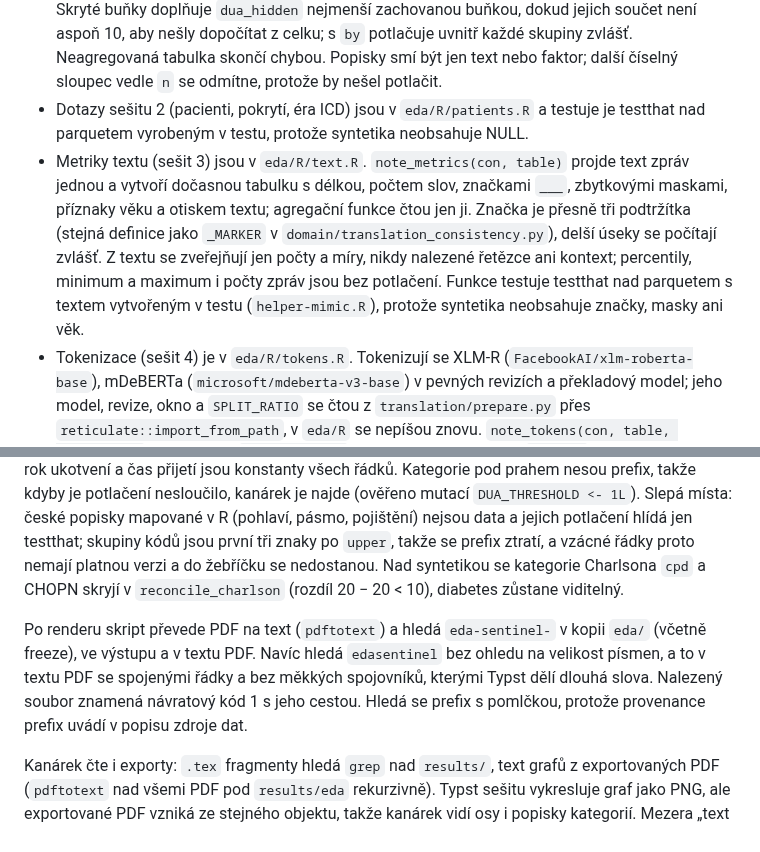
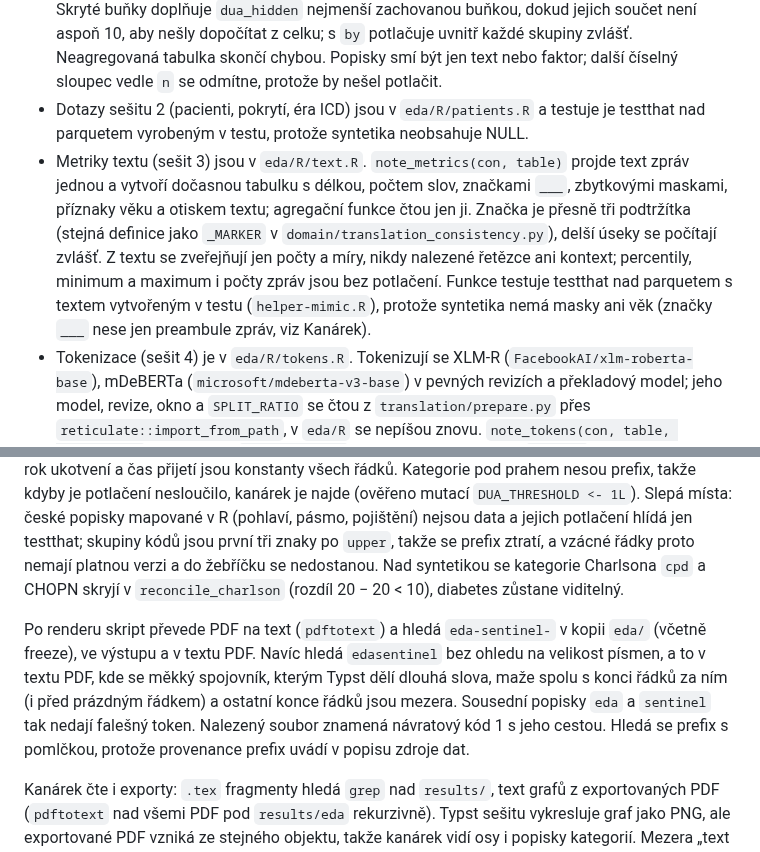
Before and after one commit to Zohino/mediparse, a Markdown page: docs/eda.md, 2 parts joined by grey strips. Drawn GitHub-style.

Commit message:
docs(eda): syntetický text se sekcemi a pravidlo kanárka pro text
Claude-Session: https://claude.ai/code/session_01U4vV1jpnWtwR43dm2EgKNg

```diff
--- a/docs/eda.md
+++ b/docs/eda.md
@@ -30,7 +30,7 @@ Projekt má `freeze: auto`. `quarto render eda` (celý projekt) použije zmraže
 - `dua_binary(n, total)` v `eda/R/dua.R` vrátí `NA` pro buňku, kde `n < 10` nebo `total − n < 10`, protože doplněk by šel dopočítat z přesně zveřejněného jmenovatele. Používá ho sešit 7 pro každou skupinu pacientů vymezenou diagnózou (Charlsonova kategorie, kandidát, skupina kódů v žebříčku, souběh); potlačená buňka se v tabulce ukáže jako „potlačeno“ a v grafu se nekreslí. Kanárek ověří potlačení jen u nemapovaných popisků z dat (období ukotvení v sešitu 2, doloženo mutací `DUA_THRESHOLD <- 1L`). V sešitech 6 a 7 potlačení dokazují testy testthat: popisky sešitu 6 R mapuje na české a skupina kódů jsou první tři znaky po `upper`, takže se prefix `eda-sentinel-` ztratí (mutace nad sešity 6 a 7 kanárek nevidí).
 - `dua_suppress(df, by)` v `eda/R/dua.R` vyžaduje agregovanou tabulku se sloupcem `n`, řádky pod prahem sloučí do jednoho řádku „ostatní (n < 10)“ a vrací číselné `n`, z něhož se kreslí grafy. Skryté buňky doplňuje `dua_hidden` nejmenší zachovanou buňkou, dokud jejich součet není aspoň 10, aby nešly dopočítat z celku; s `by` potlačuje uvnitř každé skupiny zvlášť. Neagregovaná tabulka skončí chybou. Popisky smí být jen text nebo faktor; další číselný sloupec vedle `n` se odmítne, protože by nešel potlačit.
 - Dotazy sešitu 2 (pacienti, pokrytí, éra ICD) jsou v `eda/R/patients.R` a testuje je testthat nad parquetem vyrobeným v testu, protože syntetika neobsahuje NULL.
-- Metriky textu (sešit 3) jsou v `eda/R/text.R`. `note_metrics(con, table)` projde text zpráv jednou a vytvoří dočasnou tabulku s délkou, počtem slov, značkami `___`, zbytkovými maskami, příznaky věku a otiskem textu; agregační funkce čtou jen ji. Značka je přesně tři podtržítka (stejná definice jako `_MARKER` v `domain/translation_consistency.py`), delší úseky se počítají zvlášť. Z textu se zveřejňují jen počty a míry, nikdy nalezené řetězce ani kontext; percentily, minimum a maximum i počty zpráv jsou bez potlačení. Funkce testuje testthat nad parquetem s textem vytvořeným v testu (`helper-mimic.R`), protože syntetika neobsahuje značky, masky ani věk.
+- Metriky textu (sešit 3) jsou v `eda/R/text.R`. `note_metrics(con, table)` projde text zpráv jednou a vytvoří dočasnou tabulku s délkou, počtem slov, značkami `___`, zbytkovými maskami, příznaky věku a otiskem textu; agregační funkce čtou jen ji. Značka je přesně tři podtržítka (stejná definice jako `_MARKER` v `domain/translation_consistency.py`), delší úseky se počítají zvlášť. Z textu se zveřejňují jen počty a míry, nikdy nalezené řetězce ani kontext; percentily, minimum a maximum i počty zpráv jsou bez potlačení. Funkce testuje testthat nad parquetem s textem vytvořeným v testu (`helper-mimic.R`), protože syntetika nemá masky ani věk (značky `___` nese jen preambule zpráv, viz Kanárek).
 - Tokenizace (sešit 4) je v `eda/R/tokens.R`. Tokenizují se XLM-R (`FacebookAI/xlm-roberta-base`), mDeBERTa (`microsoft/mdeberta-v3-base`) v pevných revizích a překladový model; jeho model, revize, okno a `SPLIT_RATIO` se čtou z `translation/prepare.py` přes `reticulate::import_from_path`, v `eda/R` se nepíšou znovu. `note_tokens(con, table, tokenizers)` čte zprávy z `eda_connect()` po dávkách 2 000 podle `note_id` a zapíše počty tokenů do dočasné tabulky `note_tokens_<tabulka>`, agregace čtou jen ji. Počet částí překladu z celého korpusu je spodní mez, přesné dělení (`note_parts.split` s `prepare._fits`) běží na deterministickém vzorku 1 000 zpráv na tabulku. Česká délka je odhad: poměr CS/EN z paralelní syntetiky v `resources/synthetic/{en,cs}`, ne měření na překladu MIMIC. Prostředí `eda` má kvůli tomu `transformers`, `tokenizers`, `sentencepiece`, `protobuf` a `jinja2` a `TRANSFORMERS_VERBOSITY=error`, aby hlášky transformers nešly do PDF. Tokenizér `google/translategemma-27b-it` je gated: lokálně stačí přihlášený token v `~/.cache/huggingface`, v CI ho krok `eda-synthetic` bere ze secretu repa `HF_TOKEN`. Funkce se testují offline nad falešným tokenizérem (R funkce se stejným voláním).
 - Volba korpusu a rozdělení dat (sešit 5) přebírá ukazatele sešitů 2 a 3 voláním týchž funkcí, nové dotazy jsou v `eda/R/selection.R`. `corpus_funnel(con)` vybírá vstupní korpus z propouštěcích zpráv ve čtyřech navazujících krocích (všechny, s kódem ICD, aspoň `SHORT_LIMIT` znaků, bez přesných duplicit) a ke každému uvádí zprávy, pacienty a pacienty s více zprávami; délku a otisk textu bere z `note_metrics` a z duplicit ponechá zprávu s nejmenším `note_id`. `corpus_comparison` skládá srovnání `discharge` a `radiology` z výstupů `patient_summary`, `hadm_coverage`, `note_quality` a percentilů délky. Délky v tokenech se znovu nepočítají, uvádí je sešit 4.
 - Demografie vstupního korpusu (sešit 6) je v `eda/R/demographics.R`. Populaci vymezuje `input_corpus_sql(con)` ze `selection.R`, tedy tentýž výběr jako `corpus_funnel` (`eligible_cte`). `demographic_notes(con)` vytvoří jednou dočasnou tabulku zpráv vstupního korpusu s atributy z `patients` a `admissions` (`LEFT JOIN`, chybějící řádek je „neuvedeno“); popisky kategorií jsou pevné slovníky v SQL, takže se surová hodnota z dat do výstupu nedostane. Pohlaví se počítá na pacienta, ostatní atributy na zprávu. Věk při přijetí je `anchor_age` + rok přijetí − `anchor_year` přes `TRY_CAST`; `anchor_age = 91` je maskovaný věk a jde do pásma 90+, stejně jako každý věk od 90, a zveřejňuje se jen medián a kvartily. Kategorie pod prahem se slučují v rámci každého atributu (`dua_suppress(counts, by = "atribut")`); verdikty (`majority_gender`, `largest_race`) a počet maskovaných (`masked_text` s pásmem 90+ z publikované tabulky, aby nešel dopočítat doplněk) čtou potlačenou tabulku. Graf kreslí jen buňky, které nebyly sloučeny ani podle pohlaví, ani podle věkového pásma (`drawable_cells`).
@@ -53,7 +53,7 @@ Typové sloupce, které sešity 2 a 5-7 přetypovávají nebo porovnávají (`an
 
 Pravidlo pro hodnotu bez prefixu (platí pro aspoň `4 * MIN_CELL` řádků): je to buď veřejná konstanta číselníku `d_icd_diagnoses` (kód, verze, název), nebo hodnota v tabulce pacientů, hospitalizací či diagnóz, kterou sdílí aspoň `MIN_CELL` řádků. Věk je shodný uvnitř bloku (při přijetí 20, 30, 40, 50) a rok ukotvení a čas přijetí jsou konstanty všech řádků. Kategorie pod prahem nesou prefix, takže kdyby je potlačení nesloučilo, kanárek je najde (ověřeno mutací `DUA_THRESHOLD <- 1L`). Slepá místa: české popisky mapované v R (pohlaví, pásmo, pojištění) nejsou data a jejich potlačení hlídá jen testthat; skupiny kódů jsou první tři znaky po `upper`, takže se prefix ztratí, a vzácné řádky proto nemají platnou verzi a do žebříčku se nedostanou. Nad syntetikou se kategorie Charlsona `cpd` a CHOPN skryjí v `reconcile_charlson` (rozdíl 20 − 20 < 10), diabetes zůstane viditelný.
 
-Po renderu skript převede PDF na text (`pdftotext`) a hledá `eda-sentinel-` v kopii `eda/` (včetně freeze), ve výstupu a v textu PDF. Navíc hledá `edasentinel` bez ohledu na velikost písmen, a to v textu PDF se spojenými řádky a bez měkkých spojovníků, kterými Typst dělí dlouhá slova. Nalezený soubor znamená návratový kód 1 s jeho cestou. Hledá se prefix s pomlčkou, protože provenance prefix uvádí v popisu zdroje dat.
+Po renderu skript převede PDF na text (`pdftotext`) a hledá `eda-sentinel-` v kopii `eda/` (včetně freeze), ve výstupu a v textu PDF. Navíc hledá `edasentinel` bez ohledu na velikost písmen, a to v textu PDF, kde se měkký spojovník, kterým Typst dělí dlouhá slova, maže spolu s konci řádků za ním (i před prázdným řádkem) a ostatní konce řádků jsou mezera. Sousední popisky `eda` a `sentinel` tak nedají falešný token. Nalezený soubor znamená návratový kód 1 s jeho cestou. Hledá se prefix s pomlčkou, protože provenance prefix uvádí v popisu zdroje dat.
 
 Kanárek čte i exporty: `.tex` fragmenty hledá `grep` nad `results/`, text grafů z exportovaných PDF (`pdftotext` nad všemi PDF pod `results/eda` rekurzivně). Typst sešitu vykresluje graf jako PNG, ale exportované PDF vzniká ze stejného objektu, takže kanárek vidí osy i popisky kategorií. Mezera „text v obrázcích“ tím zaniká.
 
```
Also changed, not shown: other parts of docs/eda.md (+5 -5 lines).
